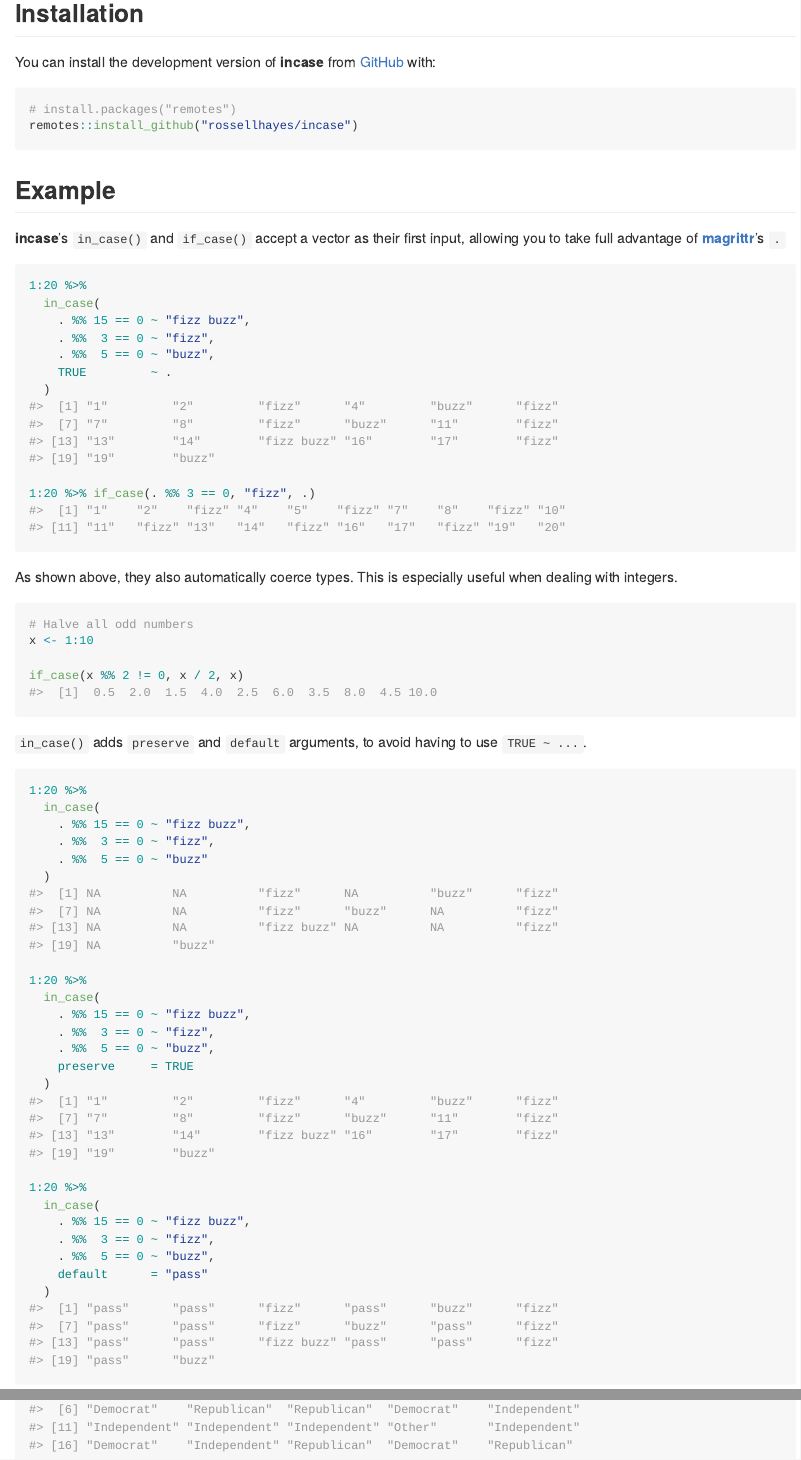
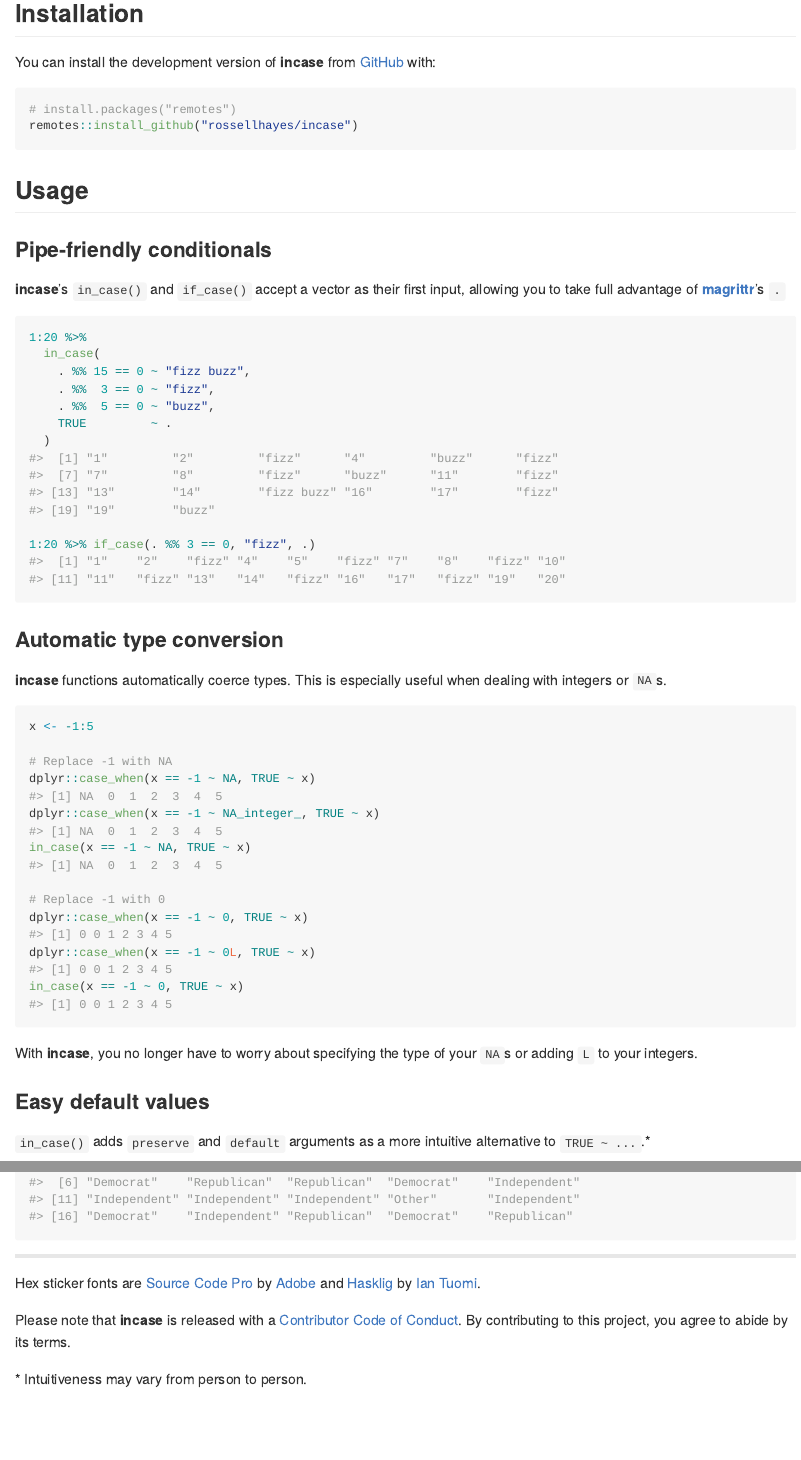
Before and after one commit to rossellhayes/incase, an R Markdown document (README.Rmd): the page in a window 1100 px wide, from 210 px down, and a second part further down, joined at a grey line. Rendered offline with R 4.5, knitr and Pandoc, with nearby package versions; code that draws random numbers runs with fixed seeds of ours; common packages that the code uses without loading them are loaded.

Commit message:
Expand examples

````diff
--- a/README.Rmd
+++ b/README.Rmd
@@ -44,7 +44,9 @@ You can install the development version of **incase** from [GitHub](https://gith
 remotes::install_github("rossellhayes/incase")
 ```
 
-## Example
+## Usage
+
+### Pipe-friendly conditionals
 
 **incase**'s `in_case()` and `if_case()` accept a vector as their first input, allowing you to take full advantage of [**magrittr**](https://github.com/tidyverse/magrittr)'s `.`
 
@@ -60,17 +62,30 @@ remotes::install_github("rossellhayes/incase")
 1:20 %>% if_case(. %% 3 == 0, "fizz", .)
 ```
 
-As shown above, they also automatically coerce types.
-This is especially useful when dealing with integers.
+### Automatic type conversion
 
-```{r}
-# Halve all odd numbers
-x <- 1:10
+**incase** functions automatically coerce types.
+This is especially useful when dealing with integers or `NA`s.
 
-if_case(x %% 2 != 0, x / 2, x)
+```{r error=TRUE}
+x <- -1:5
+
+# Replace -1 with NA
+dplyr::case_when(x == -1 ~ NA, TRUE ~ x)
+dplyr::case_when(x == -1 ~ NA_integer_, TRUE ~ x)
+in_case(x == -1 ~ NA, TRUE ~ x)
+
+# Replace -1 with 0
+dplyr::case_when(x == -1 ~ 0, TRUE ~ x)
+dplyr::case_when(x == -1 ~ 0L, TRUE ~ x)
+in_case(x == -1 ~ 0, TRUE ~ x)
 ```
 
-`in_case()` adds `preserve` and `default` arguments, to avoid having to use `TRUE ~ ...`.
+With **incase**, you no longer have to worry about specifying the type of your `NA`s or adding `L` to your integers.
+
+### Easy default values
+
+`in_case()` adds `preserve` and `default` arguments as a more intuitive alternative to `TRUE ~ ...`.*
 
 ```{r}
 1:20 %>%
@@ -118,3 +135,12 @@ parties %>%
     c("I", NA)  ~ "Independent"
   )
 ```
+
+---
+
+Hex sticker fonts are [Source Code Pro](https://github.com/adobe-fonts/source-code-pro) by [Adobe](https://www.adobe.com) and [Hasklig](https://github.com/i-tu/Hasklig) by [Ian Tuomi](https://github.com/i-tu).
+
+Please note that **incase** is released with a [Contributor Code of Conduct](https://contributor-covenant.org/version/2/0/CODE_OF_CONDUCT.html).
+By contributing to this project, you agree to abide by its terms.
+
+\* Intuitiveness may vary from person to person.
````
Also changed, not shown: README.md, README.Rmd (2 more changed lines).
